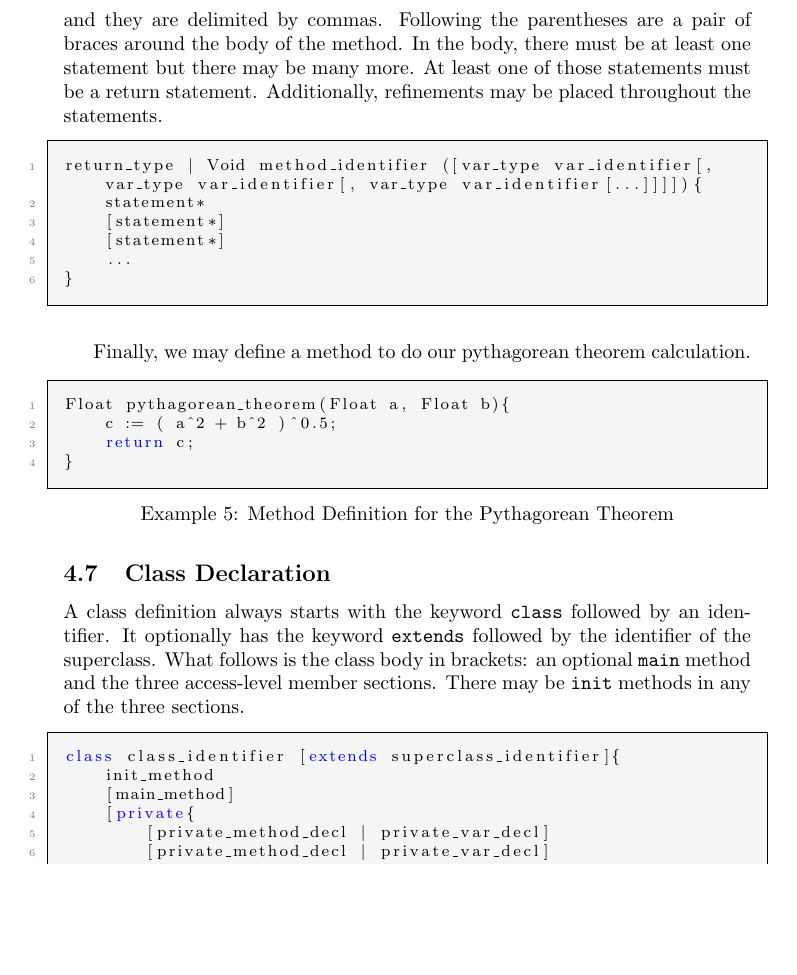
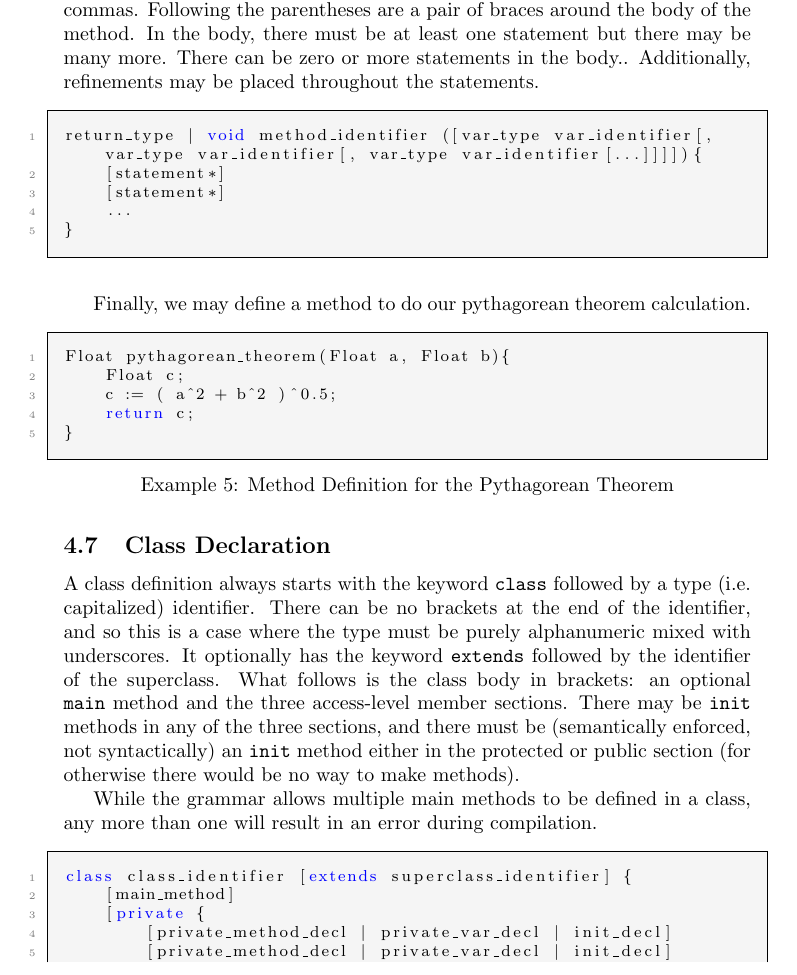
Before and after one commit to areom/Gamma-Ray, a LaTeX document (LRM/Gamma-LRM.tex, which reads LRM/contents/syntax.tex): part of page 14 of 21, cut so that both start at the same text, the shorter picture padded with empty space. Compiled offline with pdfLaTeX.

Commit message:
Fixing things

```diff
--- a/LRM/contents/syntax.tex
+++ b/LRM/contents/syntax.tex
@@ -72,11 +72,10 @@ not & \verb!^! &&&&&\\
 \end{table}
 
 \subsection{Method Declaration}
-A method definition begins with either a return type or Void. The identifier for the function is followed by a pair of parentheses that may enclose the argument variable definitions. There is one type and one identifier for each argument; and they are delimited by commas. Following the parentheses are a pair of braces around the body of the method. In the body, there must be at least one statement but there may be many more. At least one of those statements must be a return statement. Additionally, refinements may be placed throughout the statements.
+A method definition begins with the return type -- either a type (possibly an n-dimensional array) or void. The identifier for the function is followed by a pair of parentheses that may enclose the argument variable declarations. There is one type and one identifier for each argument; and they are delimited by commas. Following the parentheses are a pair of braces around the body of the method. In the body, there must be at least one statement but there may be many more. There can be zero or more statements in the body.. Additionally, refinements may be placed throughout the statements.
 
 \begin{lstlisting}
-return_type | Void method_identifier ([var_type var_identifier[, var_type var_identifier[, var_type var_identifier[...]]]]){
-	statement*
+return_type | void method_identifier ([var_type var_identifier[, var_type var_identifier[, var_type var_identifier[...]]]]){
     [statement*]
     [statement*]
     ...
@@ -87,20 +86,22 @@ Finally, we may define a method to do our pythagorean theorem calculation.
 
 \begin{lstlisting}[label=Method Invocation,caption=Method Definition for the Pythagorean Theorem]
 Float pythagorean_theorem(Float a, Float b){
+    Float c;
     c := ( a^2 + b^2 )^0.5;
     return c;
 }
 \end{lstlisting}
 
 \subsection{Class Declaration}
-A class definition always starts with the keyword \verb!class! followed by an identifier. It optionally has the keyword \verb!extends! followed by the identifier of the superclass. What follows is the class body in brackets: an optional \verb!main! method and the three access-level member sections. There may be \verb!init! methods in any of the three sections.
+A class definition always starts with the keyword \verb!class! followed by a type (i.e. capitalized) identifier. There can be no brackets at the end of the identifier, and so this is a case where the type must be purely alphanumeric mixed with underscores. It optionally has the keyword \verb!extends! followed by the identifier of the superclass. What follows is the class body in brackets: an optional \verb!main! method and the three access-level member sections. There may be \verb!init! methods in any of the three sections, and there must be (semantically enforced, not syntactically) an \verb!init! method either in the protected or public section (for otherwise there would be no way to make methods).
+
+While the grammar allows multiple main methods to be defined in a class, any more than one will result in an error during compilation.
 
 \begin{lstlisting}
-class class_identifier [extends superclass_identifier]{
-	init_method
+class class_identifier [extends superclass_identifier] {
     [main_method]
-	[private{
-		[private_method_decl | private_var_decl]
-		[private_method_decl | private_var_decl]
+    [private {
+        [private_method_decl | private_var_decl | init_decl]
+        [private_method_decl | private_var_decl | init_decl]
         ...
     }]
```
Also changed, not shown: LRM/contents/syntax.tex (38 more changed lines). Lines whose indentation alone changed are shown as unchanged.
